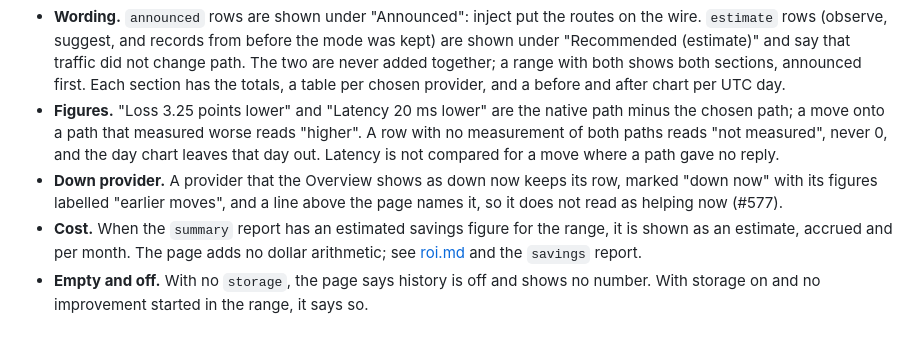
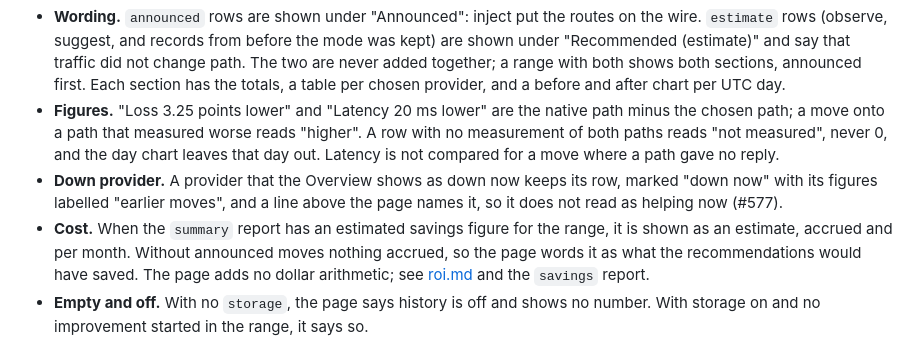
Before and after one commit to GrandArcher/Packeteer, a Markdown page: docs/ui.md, the part around the change. GitHub-like rendering.

Commit message:
#588 ui.md: savings wording without announced moves

```diff
--- a/docs/ui.md
+++ b/docs/ui.md
@@ -232,7 +232,7 @@ The `value` report (#583, Performance on `/reports.html`) answers "what did Pack
 - **Wording.** `announced` rows are shown under "Announced": inject put the routes on the wire. `estimate` rows (observe, suggest, and records from before the mode was kept) are shown under "Recommended (estimate)" and say that traffic did not change path. The two are never added together; a range with both shows both sections, announced first. Each section has the totals, a table per chosen provider, and a before and after chart per UTC day.
 - **Figures.** "Loss 3.25 points lower" and "Latency 20 ms lower" are the native path minus the chosen path; a move onto a path that measured worse reads "higher". A row with no measurement of both paths reads "not measured", never 0, and the day chart leaves that day out. Latency is not compared for a move where a path gave no reply.
 - **Down provider.** A provider that the Overview shows as down now keeps its row, marked "down now" with its figures labelled "earlier moves", and a line above the page names it, so it does not read as helping now (#577).
-- **Cost.** When the `summary` report has an estimated savings figure for the range, it is shown as an estimate, accrued and per month. The page adds no dollar arithmetic; see [roi.md](roi.md) and the `savings` report.
+- **Cost.** When the `summary` report has an estimated savings figure for the range, it is shown as an estimate, accrued and per month. Without announced moves nothing accrued, so the page words it as what the recommendations would have saved. The page adds no dollar arithmetic; see [roi.md](roi.md) and the `savings` report.
 - **Empty and off.** With no `storage`, the page says history is off and shows no number. With storage on and no improvement started in the range, it says so.
 
 Tests: `value_page_test.js` (run by `TestValuePage` when `node` is on PATH, required in CI) renders the page from the report of a seeded history on documentation prefixes and checks the per-provider figures against a hand calculation, the observe and inject wording, a down provider, and the empty and unmeasured cases. The docker job loads `/value.html` with history off, with history on and nothing recorded, and on the `lab/mkhistory` seed. Rollback: the page adds no config key and no stored data; revert the change.
```
